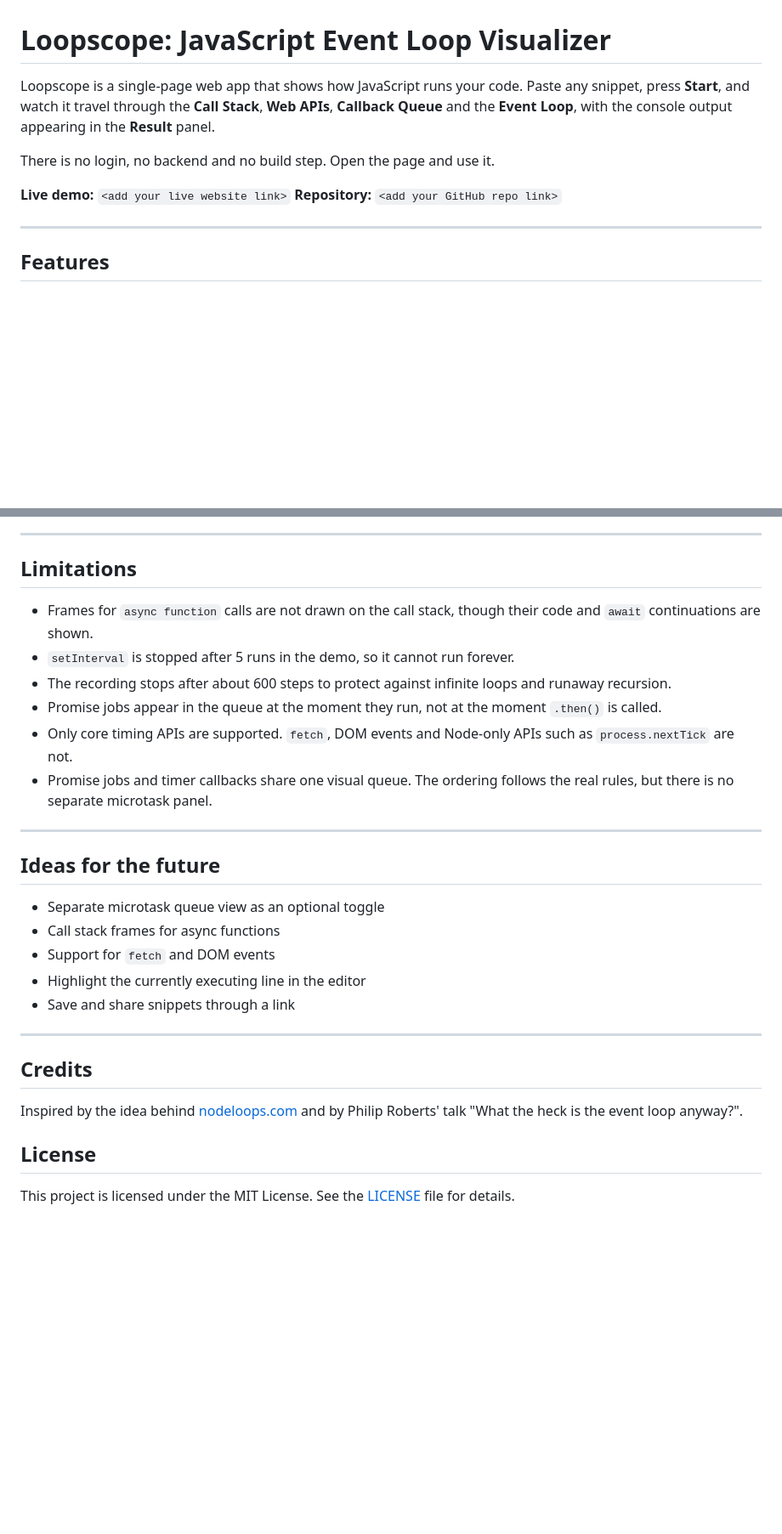
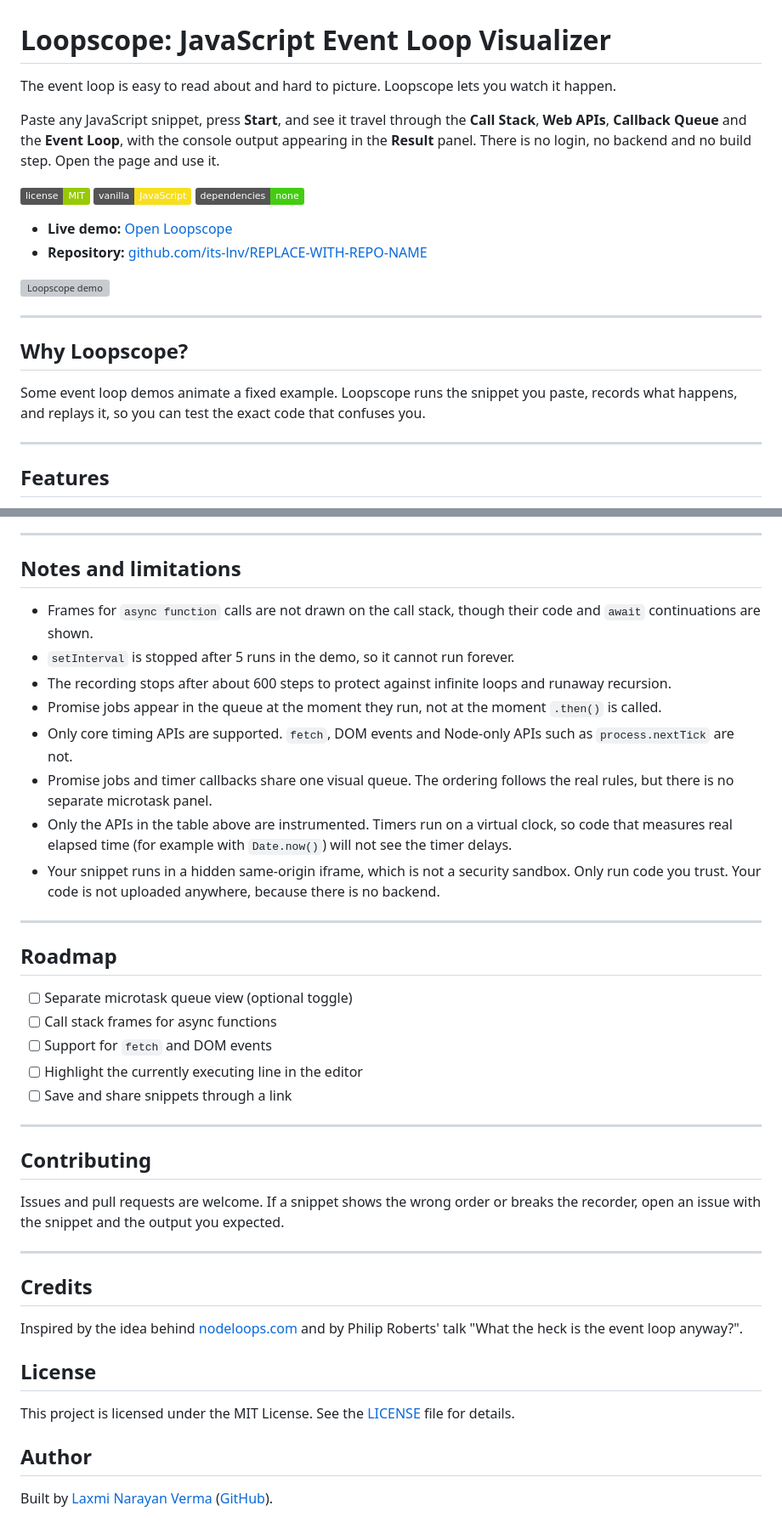
Before and after one commit to its-lnv/loopscope, a Markdown page: README.md, 2 parts joined by grey strips. Shown at 85% size. Rendered like a GitHub page; badges without logos; blank space fills up the shorter version; grey boxes are pictures that could not be loaded.

```diff
--- a/README.md
+++ b/README.md
@@ -1,11 +1,23 @@
 # Loopscope: JavaScript Event Loop Visualizer
 
-Loopscope is a single-page web app that shows how JavaScript runs your code. Paste any snippet, press **Start**, and watch it travel through the **Call Stack**, **Web APIs**, **Callback Queue** and the **Event Loop**, with the console output appearing in the **Result** panel.
+The event loop is easy to read about and hard to picture. Loopscope lets you watch it happen.
 
-There is no login, no backend and no build step. Open the page and use it.
+Paste any JavaScript snippet, press **Start**, and see it travel through the **Call Stack**, **Web APIs**, **Callback Queue** and the **Event Loop**, with the console output appearing in the **Result** panel. There is no login, no backend and no build step. Open the page and use it.
 
-**Live demo:** `<add your live website link>`
-**Repository:** `<add your GitHub repo link>`
+![License: MIT](https://img.shields.io/badge/license-MIT-green)
+![Vanilla JavaScript](https://img.shields.io/badge/vanilla-JavaScript-f7df1e)
+![Dependencies: none](https://img.shields.io/badge/dependencies-none-brightgreen)
+
+- **Live demo:** [Open Loopscope](https://its-lnv.github.io/loopscope/)
+- **Repository:** [github.com/its-lnv/REPLACE-WITH-REPO-NAME](https://github.com/its-lnv/loopscope)
+
+![Loopscope demo](assets/demo.gif)
+
+---
+
+## Why Loopscope?
+
+Some event loop demos animate a fixed example. Loopscope runs the snippet you paste, records what happens, and replays it, so you can test the exact code that confuses you.
 
 ---
 
@@ -107,7 +160,7 @@ Any static host works. For example, with **GitHub Pages**: push the repo, then g
 
 ---
 
-## Limitations
+## Notes and limitations
 
 - Frames for `async function` calls are not drawn on the call stack, though their code and `await` continuations are shown.
 - `setInterval` is stopped after 5 runs in the demo, so it cannot run forever.
@@ -115,16 +168,24 @@ Any static host works. For example, with **GitHub Pages**: push the repo, then g
 - Promise jobs appear in the queue at the moment they run, not at the moment `.then()` is called.
 - Only core timing APIs are supported. `fetch`, DOM events and Node-only APIs such as `process.nextTick` are not.
 - Promise jobs and timer callbacks share one visual queue. The ordering follows the real rules, but there is no separate microtask panel.
+- Only the APIs in the table above are instrumented. Timers run on a virtual clock, so code that measures real elapsed time (for example with `Date.now()`) will not see the timer delays.
+- Your snippet runs in a hidden same-origin iframe, which is not a security sandbox. Only run code you trust. Your code is not uploaded anywhere, because there is no backend.
 
 ---
 
-## Ideas for the future
+## Roadmap
 
-- Separate microtask queue view as an optional toggle
-- Call stack frames for async functions
-- Support for `fetch` and DOM events
-- Highlight the currently executing line in the editor
-- Save and share snippets through a link
+- [ ] Separate microtask queue view (optional toggle)
+- [ ] Call stack frames for async functions
+- [ ] Support for `fetch` and DOM events
+- [ ] Highlight the currently executing line in the editor
+- [ ] Save and share snippets through a link
+
+---
+
+## Contributing
+
+Issues and pull requests are welcome. If a snippet shows the wrong order or breaks the recorder, open an issue with the snippet and the output you expected.
 
 ---
 
@@ -136,3 +197,7 @@ Inspired by the idea behind [nodeloops.com](https://nodeloops.com) and by Philip
 
 This project is licensed under the MIT License.
 See the [LICENSE](LICENSE) file for details.
+
+## Author
+
+Built by [Laxmi Narayan Verma](https://www.linkedin.com/in/its-lnv/) ([GitHub](https://github.com/its-lnv)).
```
Also changed, not shown: other parts of README.md (+43 -2 lines).
